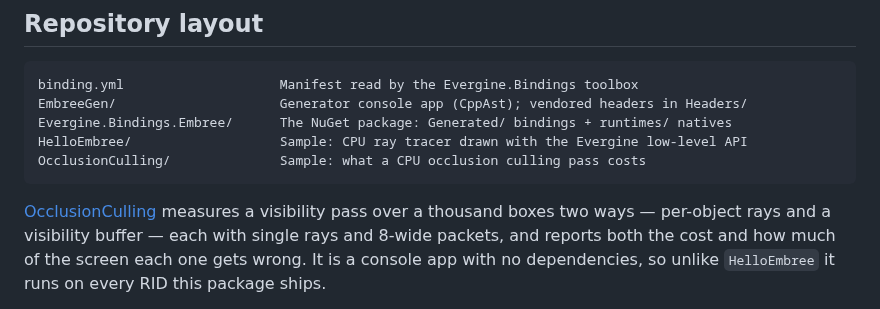
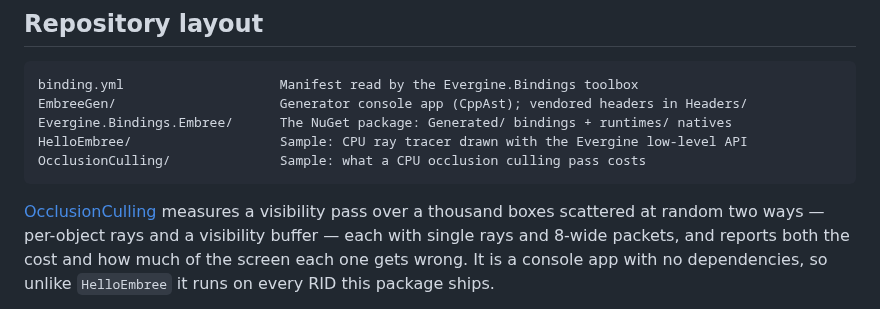
Before and after one commit to EvergineTeam/Embree.NET, a Markdown page: README.md, the part around the change. Rendered like a GitHub page.

````diff
--- a/README.md
+++ b/README.md
@@ -77,7 +77,7 @@ HelloEmbree/                   Sample: CPU ray tracer drawn with the Evergine lo
 OcclusionCulling/              Sample: what a CPU occlusion culling pass costs
 ```
 
-[OcclusionCulling](OcclusionCulling/README.md) measures a visibility pass over a thousand boxes
+[OcclusionCulling](OcclusionCulling/README.md) measures a visibility pass over a thousand boxes scattered at random
 two ways — per-object rays and a visibility buffer — each with single rays and 8-wide packets,
 and reports both the cost and how much of the screen each one gets wrong. It is a console app
 with no dependencies, so unlike `HelloEmbree` it runs on every RID this package ships.
````
Also changed, not shown: OcclusionCulling/README.md (+47 -32 lines), OcclusionCulling/docs/scene.png, OcclusionCulling/docs/slice.png, OcclusionCulling/docs/verdict.png, 2 other files.
